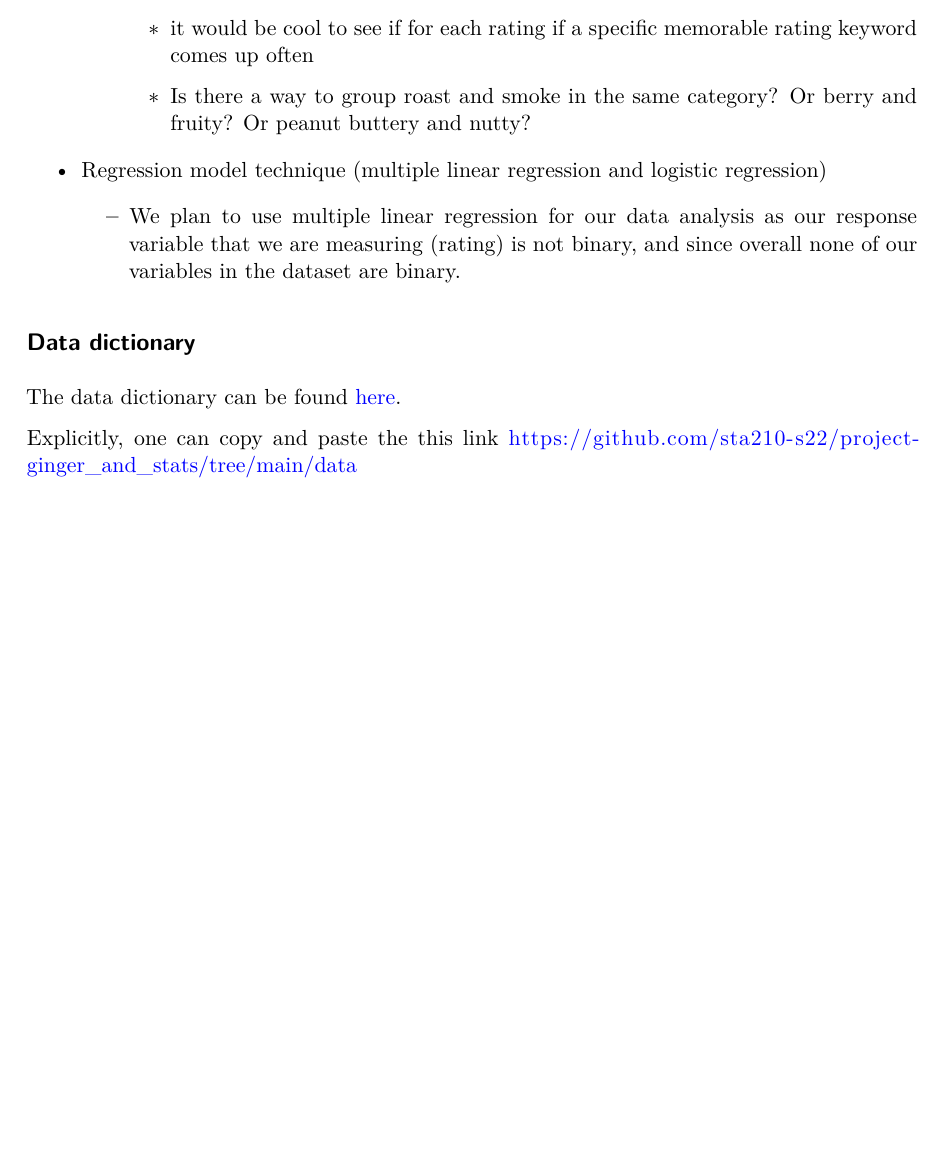
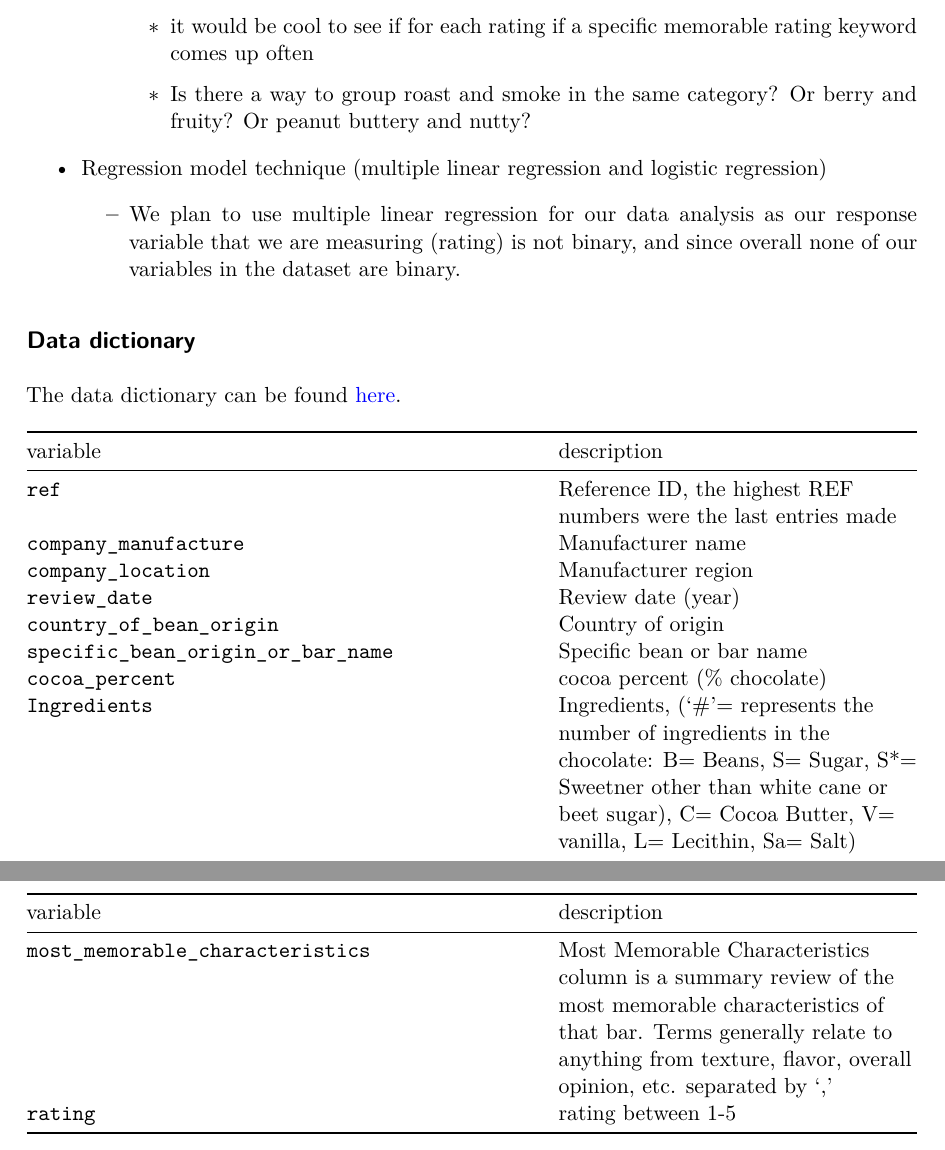
Before and after one commit to sta210-s22/project-ginger_and_stats, a Quarto document (proposal/proposal.qmd): part of page 6 of 6 before the commit and two parts of pages 6 and 7 of 7 after it, the two joined at a grey line, cut so that both start at the same text, the shorter picture padded with empty space. The pictures show the output file proposal/proposal.pdf that the author committed with the source.

Commit message:
add codebook

```diff
--- a/proposal/proposal.qmd
+++ b/proposal/proposal.qmd
@@ -154,5 +154,15 @@ chocolate %>%
 
 The data dictionary can be found [here](https://github.com/sta210-s22/project-ginger_and_stats/tree/main/data).
 
-Explicitly, one can copy and paste the this link
-[https://github.com/sta210-s22/project-ginger_and_stats/tree/main/data](https://github.com/sta210-s22/project-ginger_and_stats/tree/main/data)
+|variable         |description |
+|:----------------|:-----------|
+|`ref`        | Reference ID, the highest REF numbers were the last entries made  |
+|`company_manufacture`        | Manufacturer name |
+|`company_location`       | Manufacturer region |
+|`review_date`              | Review date (year) |
+|`country_of_bean_origin`| Country of origin|
+|`specific_bean_origin_or_bar_name`| Specific bean or bar name|
+|`cocoa_percent`| cocoa percent (% chocolate)|
+|`Ingredients`|Ingredients, ('#'= represents the number of ingredients in the chocolate: B= Beans, S= Sugar, S*= Sweetner other than white cane or beet sugar), C= Cocoa Butter, V= vanilla, L= Lecithin, Sa= Salt)|
+|`most_memorable_characteristics`| Most Memorable Characteristics column is a summary review of the most memorable characteristics of that bar. Terms generally relate to anything from texture, flavor, overall opinion, etc. separated by ','|
+|`rating`| rating between 1-5|
```
Also changed, not shown: proposal/proposal.pdf.
